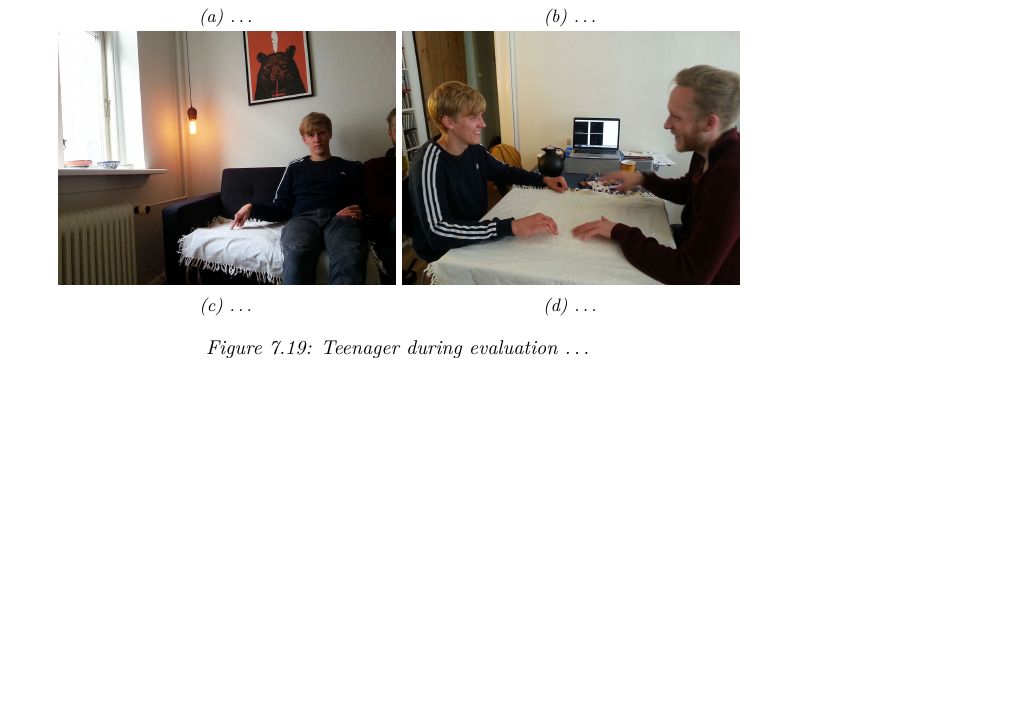
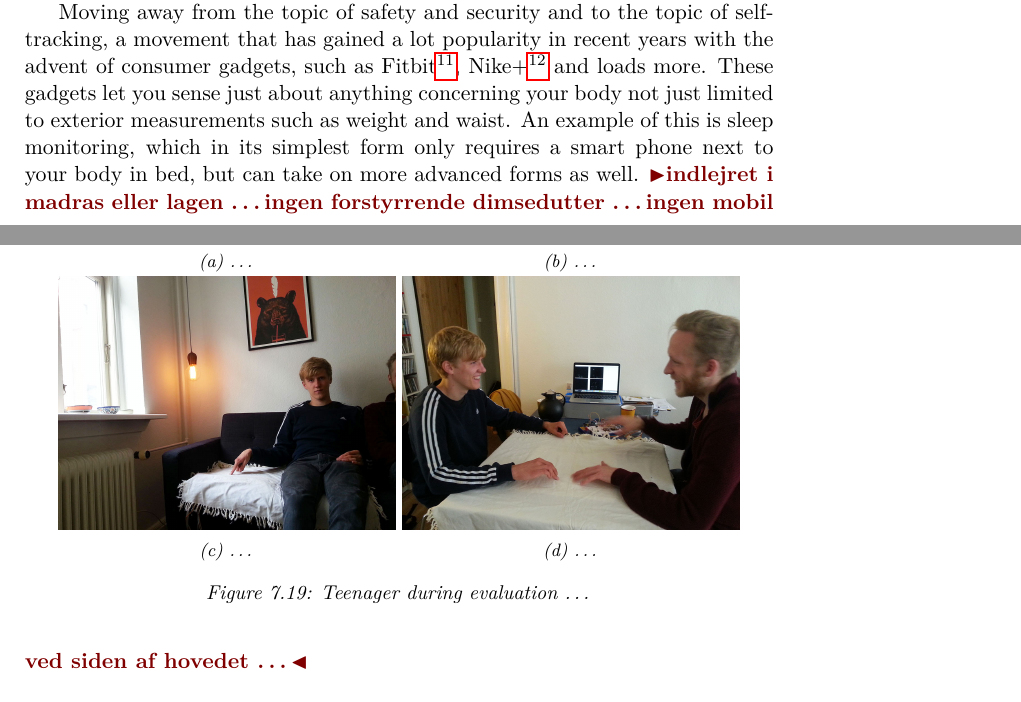
Before and after one commit to stefanbugge/thesis, a LaTeX thesis (thesis.tex, which reads textiletouch/evaluation.tex): part of page 79 of 100 before the commit and two parts of pages 78 and 79 of 101 after it, the two joined at a grey line, cut at the place of the change, the shorter picture padded with empty space. Compiled offline with pdfLaTeX.

Commit message:
evaluation update

```diff
--- a/textiletouch/evaluation.tex
+++ b/textiletouch/evaluation.tex
@@ -155,6 +155,12 @@ With safety measurements invisibly integrated into the home the sense of securit
 % handicap
 \todo{Handicapped people}
 
+% Sleep cycle
+Moving away from the topic of safety and security and to the topic of self-tracking, a movement that has gained a lot popularity in recent years with the advent of consumer gadgets, such as Fitbit\footnote{http://www.fitbit.com/}, Nike+\footnote{http://nikeplus.nike.com/plus/} and loads more.
+These gadgets let you sense just about anything concerning your body not just limited to exterior measurements such as weight and waist.
+An example of this is sleep monitoring, which in its simplest form only requires a smart phone next to your body in bed, but can take on more advanced forms as well.
+\todo{indlejret i madras eller lagen \dots ingen forstyrrende dimsedutter \dots ingen mobil ved siden af hovedet \dots}
+
 \begin{figure}[h]
   \centering
       \includegraphics[width=3in]{figures/touch/evaluation/softtiles}
```
